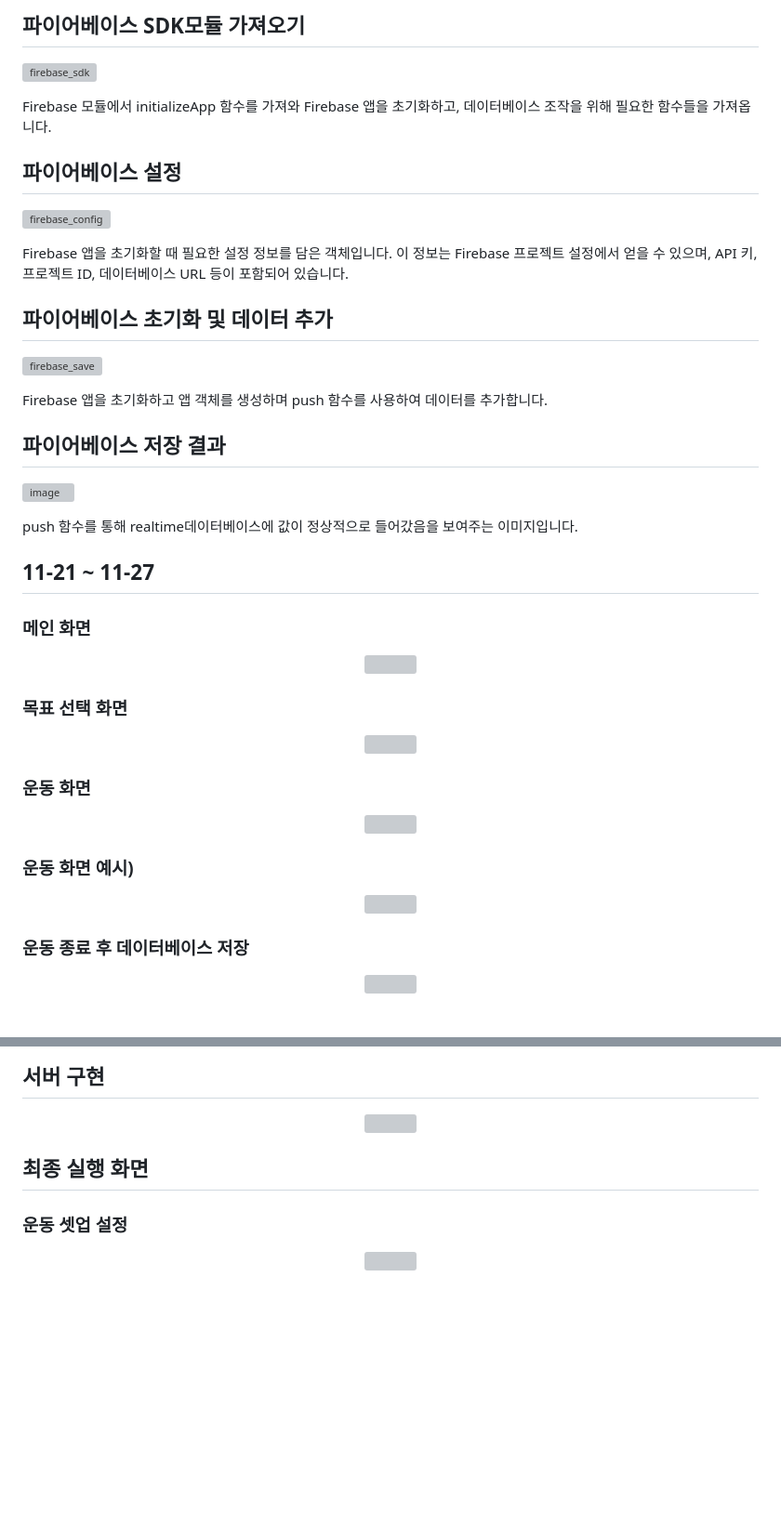
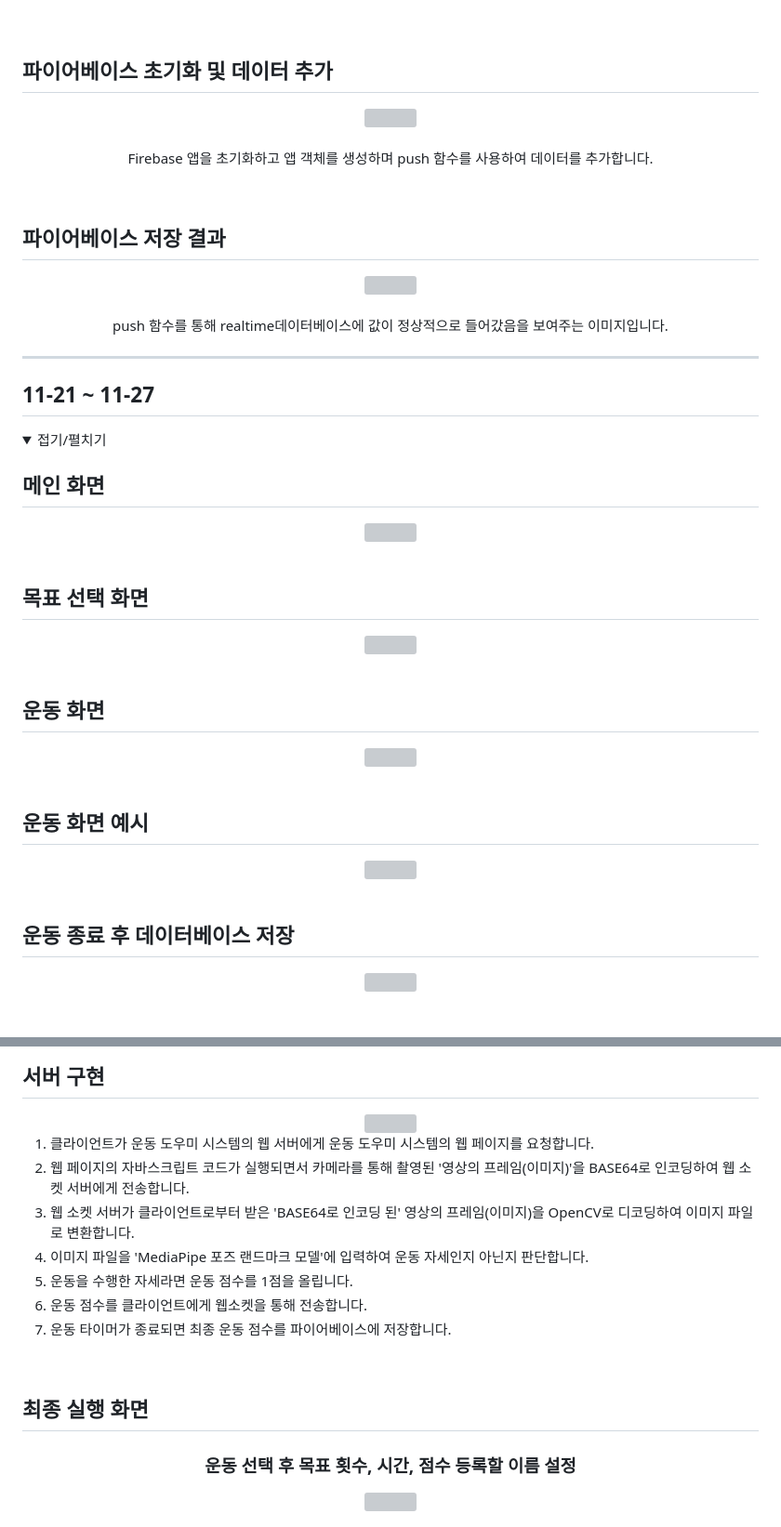
Before and after one commit to qwer1227/wireless-network--4-, a Markdown page: README.md, 2 parts joined by grey strips. Shown: that part at 93% size. Rendered like a GitHub page; folded sections open; blank space fills up the shorter version; grey boxes are pictures that could not be loaded.

```diff
--- a/README.md
+++ b/README.md
@@ -71,48 +153,62 @@ JavaScript, db(firebase), Python(mediapipe)
   </div>
 
-## 파이어베이스 SDK모듈 가져오기
-  ![firebase_sdk](https://github.com/qwer1227/wireless-network--4-/assets/113608501/77445cdb-253f-4004-8090-b7531bfed861)
-
-  Firebase 모듈에서 initializeApp 함수를 가져와 Firebase 앱을 초기화하고, 데이터베이스 조작을 위해 필요한 함수들을 가져옵니다.
-
-## 파이어베이스 설정
-  ![firebase_config](https://github.com/qwer1227/wireless-network--4-/assets/113608501/6603cf5a-bc7b-491f-9800-b24a07f8eb8b)
-
-  Firebase 앱을 초기화할 때 필요한 설정 정보를 담은 객체입니다. 이 정보는 Firebase 프로젝트 설정에서 얻을 수 있으며, API 키, 프로젝트 ID, 데이터베이스 URL 등이 포함되어 있습니다.
+<br>
 
 ## 파이어베이스 초기화 및 데이터 추가
-  ![firebase_save](https://github.com/qwer1227/wireless-network--4-/assets/113608501/1e337955-d243-487f-a1f3-f47963cbc5c4)
+  <div align="center">
+    <img src="https://github.com/qwer1227/wireless-network--4-/assets/113608501/1e337955-d243-487f-a1f3-f47963cbc5c4" />
+    <br>
+    <br>
+    <p>Firebase 앱을 초기화하고 앱 객체를 생성하며 push 함수를 사용하여 데이터를 추가합니다.</p>
+  </div>
 
-  Firebase 앱을 초기화하고 앱 객체를 생성하며 push 함수를 사용하여 데이터를 추가합니다.
+<br>
 
 ## 파이어베이스 저장 결과
-  ![image](https://github.com/qwer1227/wireless-network--4-/assets/113608501/cfd617d6-40d4-4d46-8af9-2e83623e8e8d)
+  <div align="center">
+    <img src="https://github.com/qwer1227/wireless-network--4-/assets/113608501/cfd617d6-40d4-4d46-8af9-2e83623e8e8d" />
+    <br>
+    <br>
+    <p>push 함수를 통해 realtime데이터베이스에 값이 정상적으로 들어갔음을 보여주는 이미지입니다.</p>
+  </div>
 
-  push 함수를 통해 realtime데이터베이스에 값이 정상적으로 들어갔음을 보여주는 이미지입니다.
+<hr>
 
 ## 11-21 ~ 11-27
+<details>
+  <summary>접기/펼치기</summary>
 
-### 메인 화면
-<div align="center">
-  <img src="https://github.com/qwer1227/wireless-network--4-/assets/38345593/331e8811-104a-40bb-b373-6fa2e7123cea"/>
-</div>
+  ## 메인 화면
+  <div align="center">
+    <img src="https://github.com/qwer1227/wireless-network--4-/assets/38345593/331e8811-104a-40bb-b373-6fa2e7123cea"/>
+  </div>
 
-### 목표 선택 화면
-<div align="center">
-  <img src="https://github.com/qwer1227/wireless-network--4-/assets/38345593/63b28809-e4c2-4f5c-8a89-cc6ea2451f11"/>
-</div>
+  <br>
 
-### 운동 화면
-<div align="center">
-  <img src="https://github.com/qwer1227/wireless-network--4-/assets/38345593/276ac336-ca75-4eb0-abc0-41189e9b55f6"/>
-</div>
+  ## 목표 선택 화면
+  <div align="center">
+    <img src="https://github.com/qwer1227/wireless-network--4-/assets/38345593/63b28809-e4c2-4f5c-8a89-cc6ea2451f11"/>
+  </div>
 
-### 운동 화면 예시)
-<div align="center">
-  <img src="https://github.com/qwer1227/wireless-network--4-/assets/38345593/8009286f-28e0-467e-a677-2ce7ab8a77ec"/>
-</div>
+  <br>
 
-### 운동 종료 후 데이터베이스 저장
-<div align="center">
-  <img src="https://github.com/qwer1227/wireless-network--4-/assets/38345593/9ab2e070-9b08-4d0c-9e45-0a00a4a80666"/>
-</div>
+  ## 운동 화면
+  <div align="center">
+    <img src="https://github.com/qwer1227/wireless-network--4-/assets/38345593/276ac336-ca75-4eb0-abc0-41189e9b55f6"/>
+  </div>
+
+  <br>
+
+  ## 운동 화면 예시
+  <div align="center">
+    <img src="https://github.com/qwer1227/wireless-network--4-/assets/38345593/8009286f-28e0-467e-a677-2ce7ab8a77ec"/>
+  </div>
+
+  <br>
+
+  ## 운동 종료 후 데이터베이스 저장
+  <div align="center">
+    <img src="https://github.com/qwer1227/wireless-network--4-/assets/38345593/9ab2e070-9b08-4d0c-9e45-0a00a4a80666"/>
+  </div>
+</details>
+
@@ -122,10 +219,19 @@ JavaScript, db(firebase), Python(mediapipe)
   <img src="https://github.com/qwer1227/wireless-network--4-/assets/88262512/d64f33d2-00f5-4b47-889a-a616f5b910e1"/>
 </div>
 
+1. 클라이언트가 운동 도우미 시스템의 웹 서버에게 운동 도우미 시스템의 웹 페이지를 요청합니다.
+2. 웹 페이지의 자바스크립트 코드가 실행되면서 카메라를 통해 촬영된 '영상의 프레임(이미지)'을 BASE64로 인코딩하여 웹 소켓 서버에게 전송합니다.
+3. 웹 소켓 서버가 클라이언트로부터 받은 'BASE64로 인코딩 된' 영상의 프레임(이미지)을 OpenCV로 디코딩하여 이미지 파일로 변환합니다.
+4. 이미지 파일을 'MediaPipe 포즈 랜드마크 모델'에 입력하여 운동 자세인지 아닌지 판단합니다.</li>
+5. 운동을 수행한 자세라면 운동 점수를 1점을 올립니다.
+6. 운동 점수를 클라이언트에게 웹소켓을 통해 전송합니다.
+7. 운동 타이머가 종료되면 최종 운동 점수를 파이어베이스에 저장합니다.
+
+<br>
+
 ## 최종 실행 화면
-
-### 운동 셋업 설정
 <div align="center">
+  <h3>운동 선택 후 목표 횟수, 시간, 점수 등록할 이름 설정</h3>
   <img src="https://github.com/qwer1227/wireless-network--4-/assets/88262512/7dc41f5c-d5d4-4a06-b4df-6a635a7568d5"/>
 </div>
 
```
Also changed, not shown: other parts of README.md (+109 -19 lines).
